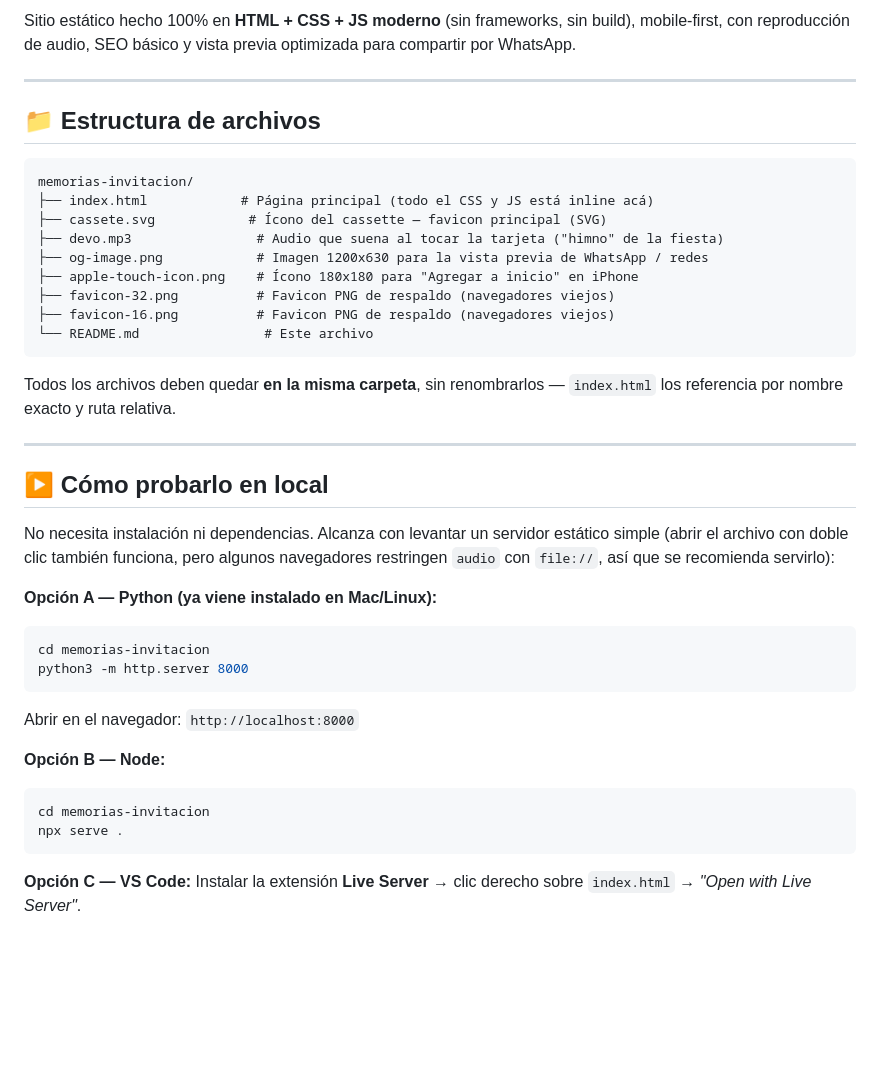
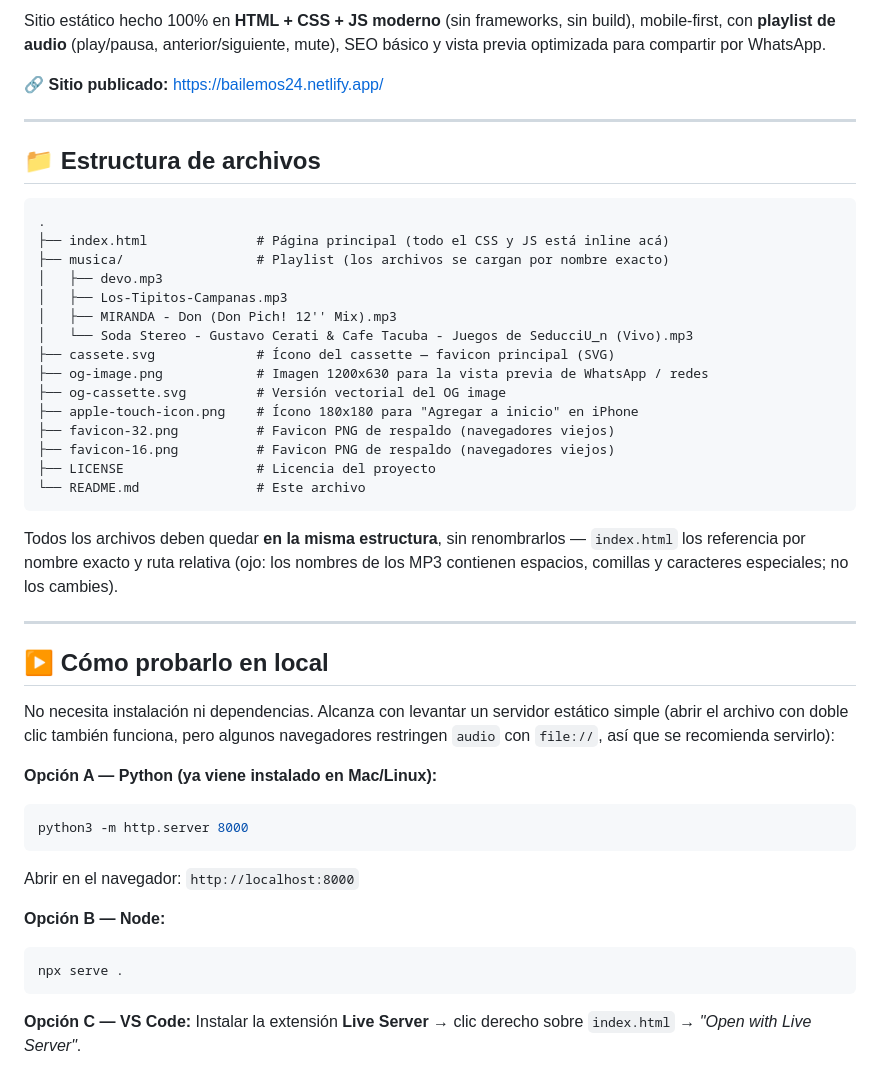
Before and after one commit to DorilaDevOps/bailemos_24, a Markdown page: README.md, the part around one of its changes. Drawn GitHub-style; blank space fills up the shorter version.

````diff
--- a/README.md
+++ b/README.md
@@ -4,23 +4,31 @@ Invitación web tipo cassette para la fiesta **MEMORIAS**, el **lunes 24 de agos
 
-Sitio estático hecho 100% en **HTML + CSS + JS moderno** (sin frameworks, sin build), mobile-first, con reproducción de audio, SEO básico y vista previa optimizada para compartir por WhatsApp.
+Sitio estático hecho 100% en **HTML + CSS + JS moderno** (sin frameworks, sin build), mobile-first, con **playlist de audio** (play/pausa, anterior/siguiente, mute), SEO básico y vista previa optimizada para compartir por WhatsApp.
+
+🔗 **Sitio publicado:** https://bailemos24.netlify.app/
 
 ---
 
 ## 📁 Estructura de archivos
 
 ```
-memorias-invitacion/
-├── index.html            # Página principal (todo el CSS y JS está inline acá)
-├── cassete.svg            # Ícono del cassette — favicon principal (SVG)
-├── devo.mp3                # Audio que suena al tocar la tarjeta ("himno" de la fiesta)
+.
+├── index.html              # Página principal (todo el CSS y JS está inline acá)
+├── musica/                 # Playlist (los archivos se cargan por nombre exacto)
+│   ├── devo.mp3
+│   ├── Los-Tipitos-Campanas.mp3
+│   ├── MIRANDA - Don (Don Pich! 12'' Mix).mp3
+│   └── Soda Stereo - Gustavo Cerati & Cafe Tacuba - Juegos de SeducciU_n (Vivo).mp3
+├── cassete.svg             # Ícono del cassette — favicon principal (SVG)
 ├── og-image.png            # Imagen 1200x630 para la vista previa de WhatsApp / redes
+├── og-cassette.svg         # Versión vectorial del OG image
 ├── apple-touch-icon.png    # Ícono 180x180 para "Agregar a inicio" en iPhone
 ├── favicon-32.png          # Favicon PNG de respaldo (navegadores viejos)
 ├── favicon-16.png          # Favicon PNG de respaldo (navegadores viejos)
-└── README.md                # Este archivo
+├── LICENSE                 # Licencia del proyecto
+└── README.md               # Este archivo
 ```
 
-Todos los archivos deben quedar **en la misma carpeta**, sin renombrarlos — `index.html` los referencia por nombre exacto y ruta relativa.
+Todos los archivos deben quedar **en la misma estructura**, sin renombrarlos — `index.html` los referencia por nombre exacto y ruta relativa (ojo: los nombres de los MP3 contienen espacios, comillas y caracteres especiales; no los cambies).
 
 ---
 
@@ -30,14 +38,12 @@ No necesita instalación ni dependencias. Alcanza con levantar un servidor está
 
 **Opción A — Python (ya viene instalado en Mac/Linux):**
 ```bash
-cd memorias-invitacion
 python3 -m http.server 8000
 ```
 Abrir en el navegador: `http://localhost:8000`
 
 **Opción B — Node:**
 ```bash
-cd memorias-invitacion
 npx serve .
 ```
 
````
Also changed, not shown: other parts of README.md (+19 -17 lines).
